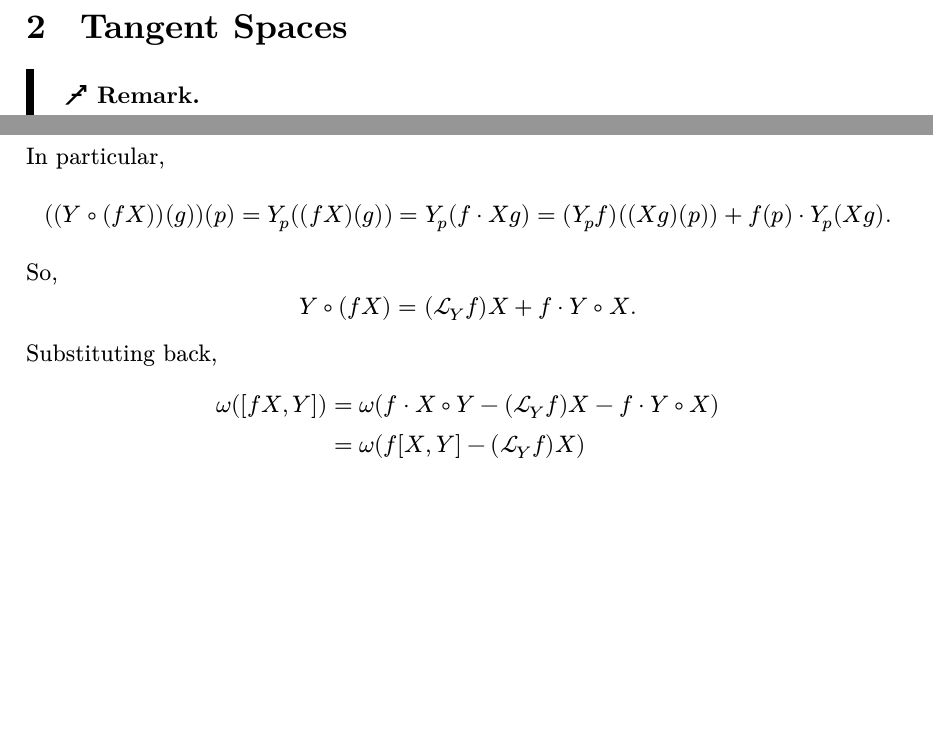
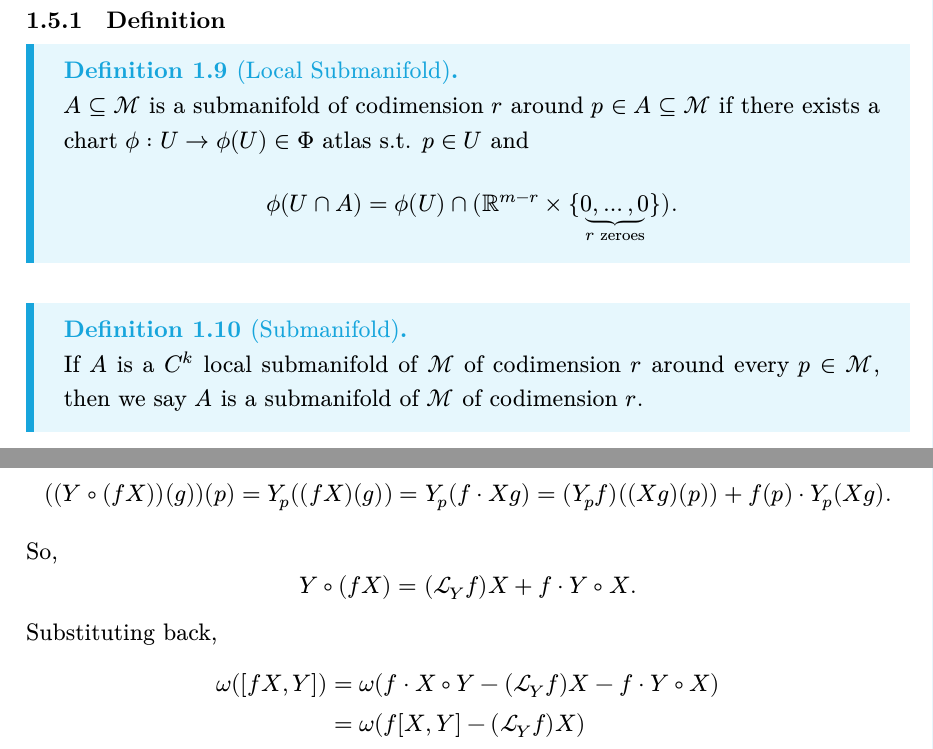
Before and after one commit to andrewlintw/differential-geometry-notes, a LaTeX document (main.tex): two parts of pages 7 and 34 of 36 before the commit and two parts of pages 7 and 35 of 37 after it, joined at a grey line, cut at the place of the change, the shorter picture padded with empty space. Compiled offline with XeLaTeX; a missing font is replaced by an installed copy or a similar font.

Commit message:
submanifold

```diff
--- a/main.tex
+++ b/main.tex
@@ -209,6 +209,22 @@
     \begin{proof}
         Make use of the fact that \(\phi\circ\phi_\alpha ^{-1}\) is a homeomorphism.
     \end{proof}
+    \subsection{Submanifolds}
+    \subsubsection{Definition}
+    \begin{definition}[Local Submanifold]\label{def:local-submanifold}
+        \(A \subseteq \manifold[M]\) is a submanifold of codimension \(r\) around
+        \(p \in A \subseteq \manifold[M]\) if there exists a chart
+        \(\phi : U \to \phi(U) \in \Phi\) atlas s.t. \(p \in U\) and
+        \[
+        \phi(U \cap A) = \phi(U) \cap (\mathbb{R}^{m-r} \times
+        \{\underbrace{0, \dots, 0}_{r\text{ zeroes}}\}).
+        \]
+    \end{definition}
+    \begin{definition}[Submanifold]\label{def:submanifold}
+        If \(A\) is a \(C^k\) local submanifold of \(\manifold[M]\) of codimension
+        \(r\) around every \(p \in \manifold[M]\), then we say \(A\) is a
+        submanifold of \(\manifold[M]\) of codimension \(r\).
+    \end{definition}
     \newpage
     \section{Tangent Spaces}
     \begin{remark}
```
Also changed, not shown: main.pdf.
